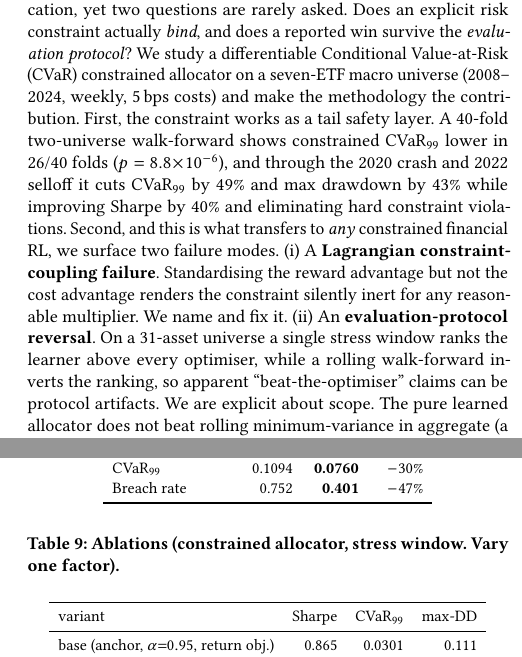
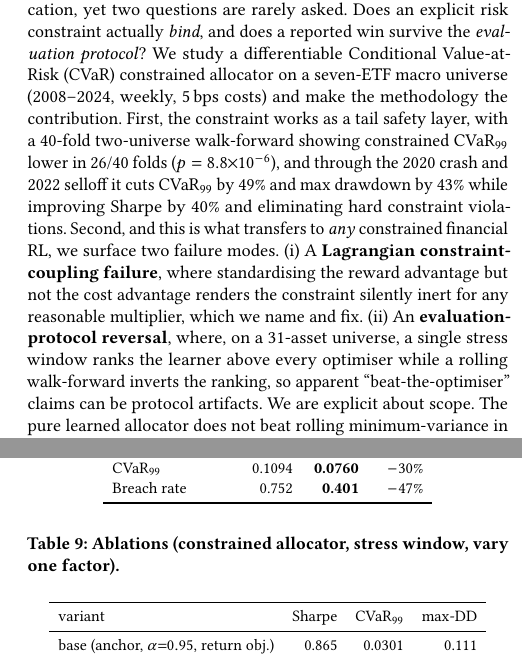
Before and after one commit to nl2992/ICAIF_cvar-rl-portfolio-allocator, a LaTeX paper (paper/main.tex): two parts of the columns of pages 1 and 7 of 8, joined at a grey line, cut so that both start at the same text. Compiled offline with pdfLaTeX.

Commit message:
Smooth prose flow after punctuation copy-edit (commas/conjunctions; no em-dashes, colons, or semicolons)

```diff
--- a/paper/main.tex
+++ b/paper/main.tex
@@ -30,17 +30,17 @@ questions are rarely asked. Does an explicit risk constraint actually \emph{bind
 and does a reported win survive the \emph{evaluation protocol}? We study a
 differentiable Conditional Value-at-Risk (CVaR) constrained allocator on a
 seven-ETF macro universe (2008--2024, weekly, 5\,bps costs) and make the
-methodology the contribution. First, the constraint works as a tail safety layer.
-A 40-fold two-universe walk-forward shows constrained $\mathrm{CVaR}_{99}$ lower in
+methodology the contribution. First, the constraint works as a tail safety layer, with
+a 40-fold two-universe walk-forward showing constrained $\mathrm{CVaR}_{99}$ lower in
 26/40 folds ($p=8.8\!\times\!10^{-6}$), and through the 2020 crash and 2022 selloff
 it cuts $\mathrm{CVaR}_{99}$ by $49\%$ and max drawdown by $43\%$ while improving
 Sharpe by $40\%$ and eliminating hard constraint violations. Second, and this is
 what transfers to \emph{any} constrained financial RL, we surface two failure
-modes. (i)~A \textbf{Lagrangian constraint-coupling failure}. Standardising the
+modes. (i)~A \textbf{Lagrangian constraint-coupling failure}, where standardising the
 reward advantage but not the cost advantage renders the constraint silently inert
-for any reasonable multiplier. We name and fix it. (ii)~An \textbf{evaluation-protocol
-reversal}. On a 31-asset universe a single stress window ranks the learner above
-every optimiser, while a rolling walk-forward inverts the ranking, so apparent
+for any reasonable multiplier, which we name and fix. (ii)~An \textbf{evaluation-protocol
+reversal}, where, on a 31-asset universe, a single stress window ranks the learner above
+every optimiser while a rolling walk-forward inverts the ranking, so apparent
 ``beat-the-optimiser'' claims can be protocol artifacts. We are explicit about
 scope. The pure learned allocator does not beat rolling minimum-variance in
 aggregate (a regime-switching hybrid does, $+0.107$ Sharpe). The contribution is
@@ -705,7 +705,7 @@ touching the mean.
 
 \begin{table}[t]
 \centering
-\caption{Ablations (constrained allocator, stress window. Vary one factor).}
+\caption{Ablations (constrained allocator, stress window, vary one factor).}
 \label{tab:ablation}
 \small
 \begin{tabular}{lrrr}
```
